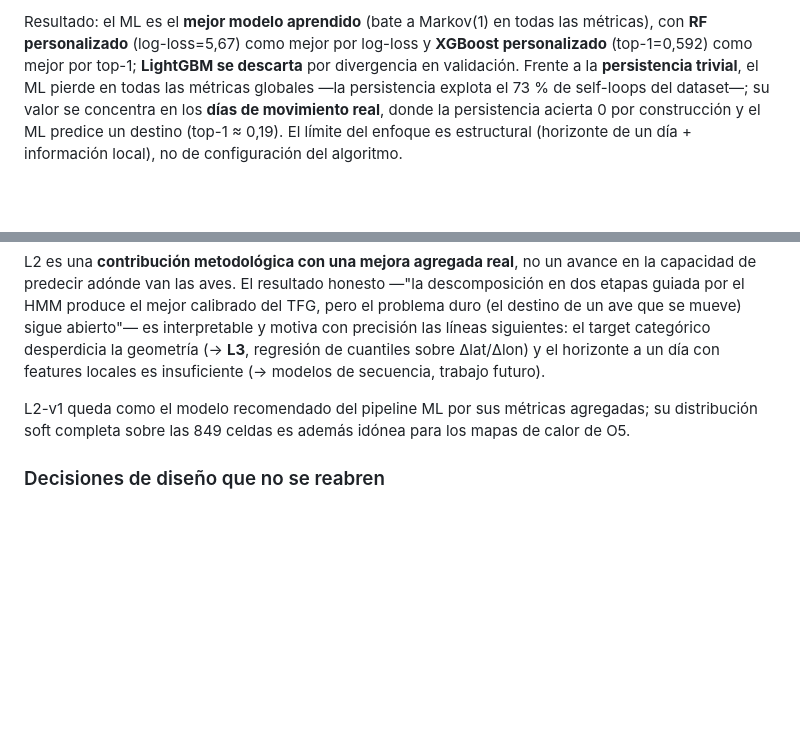
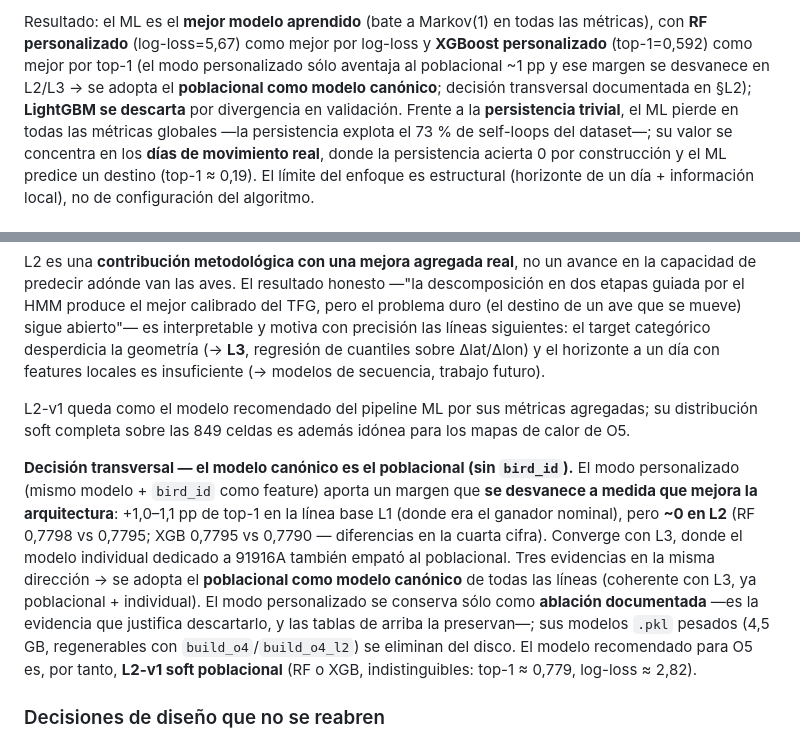
Before and after one commit to JuanLlorensULL/tfg-aves, a Markdown page: reports/memoria/06_o4_ml.md, 2 parts joined by grey strips. Drawn GitHub-style; blank space fills up the shorter version.

Commit message:
O4: adopta poblacional como modelo canónico; personalizado queda como ablación documentada

```diff
--- a/reports/memoria/06_o4_ml.md
+++ b/reports/memoria/06_o4_ml.md
@@ -25,7 +25,10 @@ personalizado): `lat`, `lon`, `sin_doy`, `cos_doy`, `step_in_km`,
 Resultado: el ML es el **mejor modelo aprendido** (bate a Markov(1) en
 todas las métricas), con **RF personalizado** (log-loss=5,67) como mejor
 por log-loss y **XGBoost personalizado** (top-1=0,592) como mejor por
-top-1; **LightGBM se descarta** por divergencia en validación. Frente a
+top-1 (el modo personalizado sólo aventaja al poblacional ~1 pp y ese
+margen se desvanece en L2/L3 → se adopta el **poblacional como modelo
+canónico**; decisión transversal documentada en §L2); **LightGBM se
+descarta** por divergencia en validación. Frente a
 la **persistencia trivial**, el ML pierde en todas las métricas globales
 —la persistencia explota el 73 % de self-loops del dataset—; su valor se
 concentra en los **días de movimiento real**, donde la persistencia
@@ -779,6 +782,21 @@ L2-v1 queda como el modelo recomendado del pipeline ML por sus métricas
 agregadas; su distribución soft completa sobre las 849 celdas es además
 idónea para los mapas de calor de O5.
 
+**Decisión transversal — el modelo canónico es el poblacional (sin
+`bird_id`).** El modo personalizado (mismo modelo + `bird_id` como feature)
+aporta un margen que **se desvanece a medida que mejora la arquitectura**:
++1,0–1,1 pp de top-1 en la línea base L1 (donde era el ganador nominal),
+pero **~0 en L2** (RF 0,7798 vs 0,7795; XGB 0,7795 vs 0,7790 — diferencias
+en la cuarta cifra). Converge con L3, donde el modelo individual dedicado a
+91916A también empató al poblacional. Tres evidencias en la misma dirección
+→ se adopta el **poblacional como modelo canónico** de todas las líneas
+(coherente con L3, ya poblacional + individual). El modo personalizado se
+conserva sólo como **ablación documentada** —es la evidencia que justifica
+descartarlo, y las tablas de arriba la preservan—; sus modelos `.pkl`
+pesados (4,5 GB, regenerables con `build_o4`/`build_o4_l2`) se eliminan del
+disco. El modelo recomendado para O5 es, por tanto, **L2-v1 soft
+poblacional** (RF o XGB, indistinguibles: top-1 ≈ 0,779, log-loss ≈ 2,82).
+
 ### Decisiones de diseño que no se reabren
 
 - Etapa 1 **siempre poblacional**: la decisión "hoy migra o no" es
```
